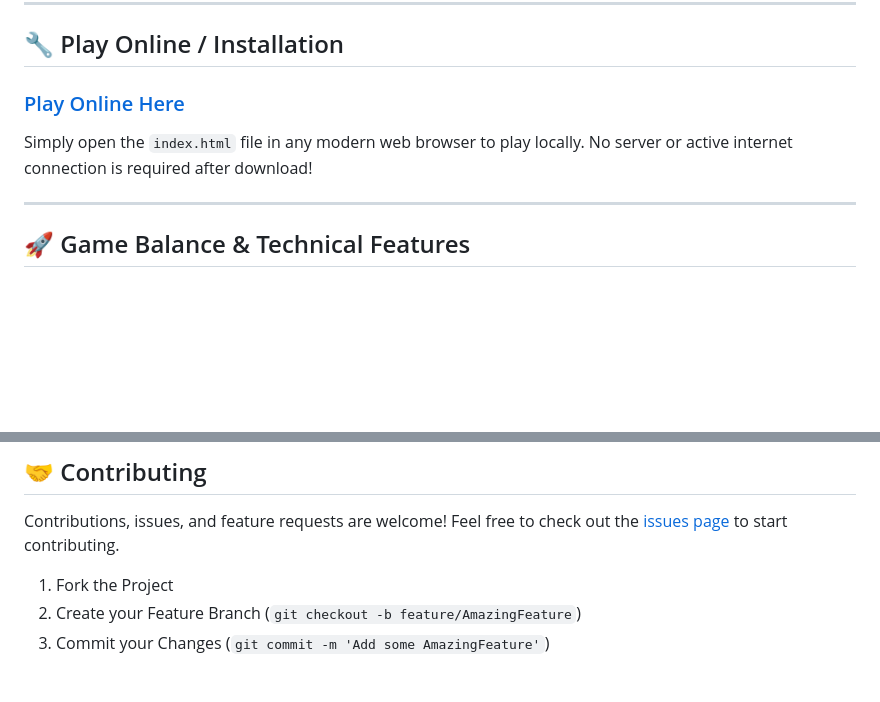
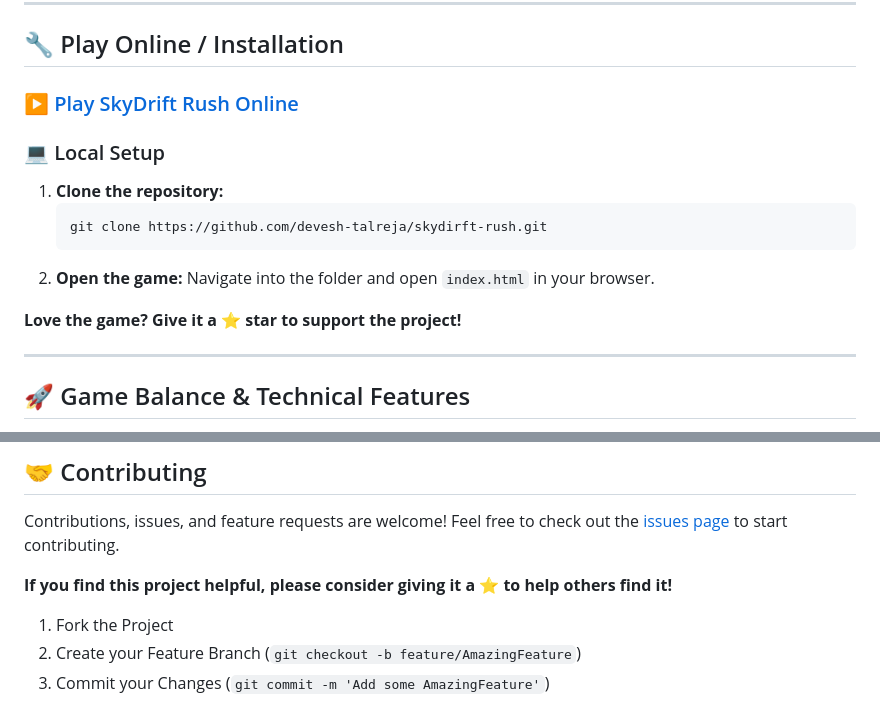
Before and after one commit to devesh-talreja/skydrift-rush, a Markdown page: README.md, 2 parts joined by grey strips. GitHub-like rendering; blank space fills up the shorter version.

````diff
--- a/README.md
+++ b/README.md
@@ -105,9 +105,17 @@ As you progress through the levels, you will unlock increasingly powerful vehicl
 
 ## 🔧 Play Online / Installation
 
-### [Play Online Here](#)
+### [▶️ Play SkyDrift Rush Online](#)
 
-Simply open the `index.html` file in any modern web browser to play locally. No server or active internet connection is required after download!
+### 💻 Local Setup
+1. **Clone the repository:**
+   ```bash
+   git clone https://github.com/devesh-talreja/skydirft-rush.git
+   ```
+2. **Open the game:**
+   Navigate into the folder and open `index.html` in your browser.
+
+**Love the game? Give it a ⭐ star to support the project!**
 
 ---
 
@@ -125,6 +133,8 @@ Simply open the `index.html` file in any modern web browser to play locally. No
 Contributions, issues, and feature requests are welcome!
 Feel free to check out the [issues page](https://github.com/devesh-talreja/skydirft-rush/issues) to start contributing.
 
+**If you find this project helpful, please consider giving it a ⭐ to help others find it!**
+
 1. Fork the Project
 2. Create your Feature Branch (`git checkout -b feature/AmazingFeature`)
 3. Commit your Changes (`git commit -m 'Add some AmazingFeature'`)
````
